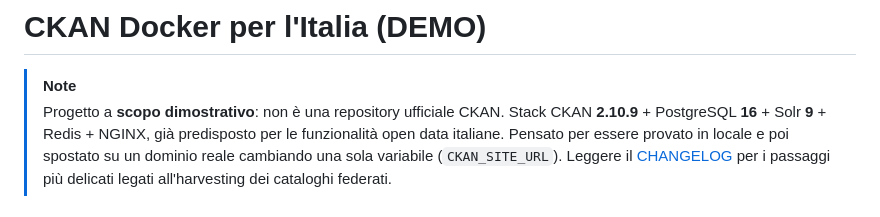
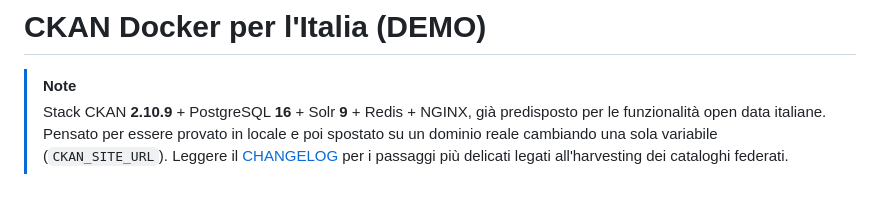
Before and after one commit to piersoft/ckan-docker-ita, a Markdown page: README.md, the part around the change. Drawn GitHub-style.

```diff
--- a/README.md
+++ b/README.md
@@ -1,7 +1,6 @@
 # CKAN Docker per l'Italia (DEMO)
 
 > [!NOTE]
-> Progetto a **scopo dimostrativo**: non è una repository ufficiale CKAN.
 > Stack CKAN **2.10.9** + PostgreSQL **16** + Solr **9** + Redis + NGINX, già
 > predisposto per le funzionalità open data italiane. Pensato per essere
 > provato in locale e poi spostato su un dominio reale cambiando una sola
```
